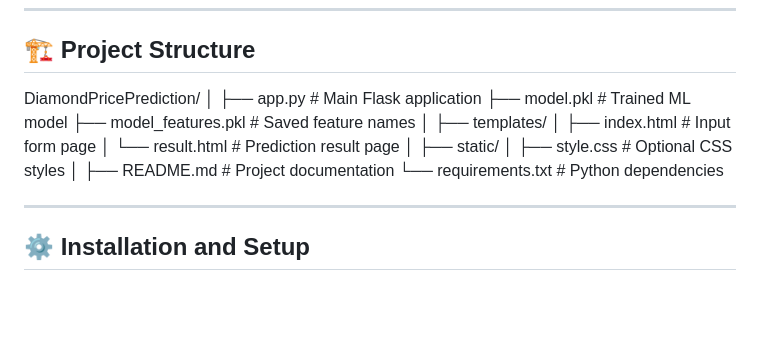
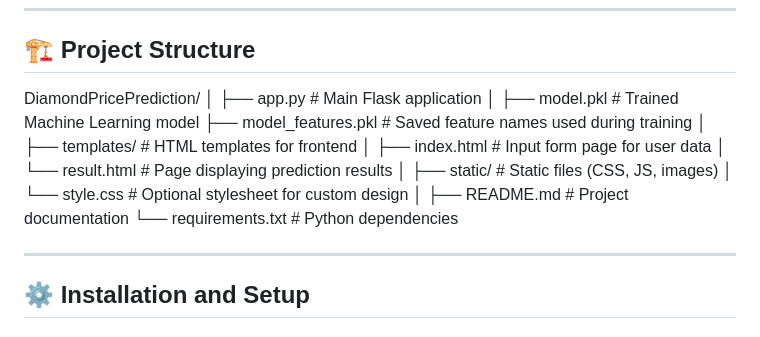
Before and after one commit to omkar391/Diamond-Price-Prediction, a Markdown page: README.md, the part around the change. GitHub-like rendering; blank space fills up the shorter version.

```diff
--- a/README.md
+++ b/README.md
@@ -43,19 +43,21 @@ Users can input diamond features via a web form and instantly get the **predicte
 ## 🏗️ Project Structure
 DiamondPricePrediction/
 │
-├── app.py # Main Flask application
-├── model.pkl # Trained ML model
-├── model_features.pkl # Saved feature names
+├── app.py                     # Main Flask application
 │
-├── templates/
-│ ├── index.html # Input form page
-│ └── result.html # Prediction result page
+├── model.pkl                  # Trained Machine Learning model
+├── model_features.pkl         # Saved feature names used during training
 │
-├── static/
-│ ├── style.css # Optional CSS styles
+├── templates/                 # HTML templates for frontend
+│   ├── index.html             # Input form page for user data
+│   └── result.html            # Page displaying prediction results
 │
-├── README.md # Project documentation
-└── requirements.txt # Python dependencies
+├── static/                    # Static files (CSS, JS, images)
+│   └── style.css              # Optional stylesheet for custom design
+│
+├── README.md                  # Project documentation
+└── requirements.txt           # Python dependencies
+
 
 
 
```
